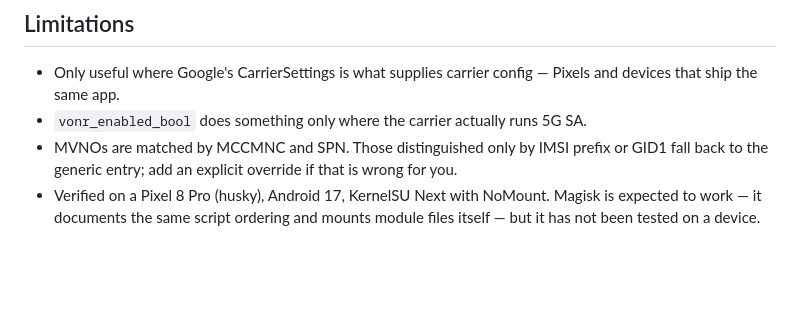
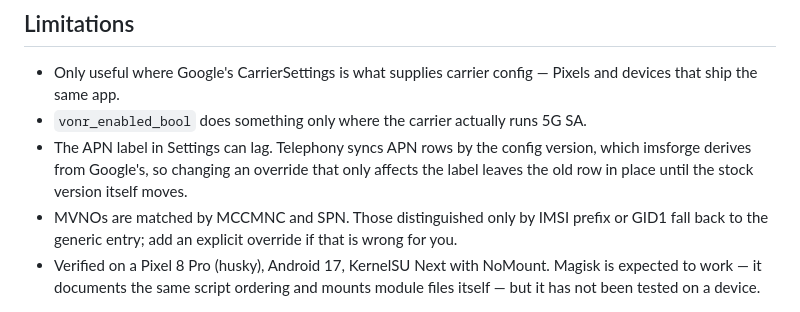
Before and after one commit to okhsunrog/imsforge, a Markdown page: README.md, the part around the change. Drawn GitHub-style; blank space fills up the shorter version.

```diff
--- a/README.md
+++ b/README.md
@@ -161,6 +161,9 @@ build.sh          cross-compiles and packs dist/imsforge.zip
 - Only useful where Google's CarrierSettings is what supplies carrier config — Pixels and
   devices that ship the same app.
 - `vonr_enabled_bool` does something only where the carrier actually runs 5G SA.
+- The APN label in Settings can lag. Telephony syncs APN rows by the config version, which
+  imsforge derives from Google's, so changing an override that only affects the label leaves the
+  old row in place until the stock version itself moves.
 - MVNOs are matched by MCCMNC and SPN. Those distinguished only by IMSI prefix or GID1 fall back
   to the generic entry; add an explicit override if that is wrong for you.
 - Verified on a Pixel 8 Pro (husky), Android 17, KernelSU Next with NoMount. Magisk is
```
Also changed, not shown: README.ru.md (+3 -0 lines).
